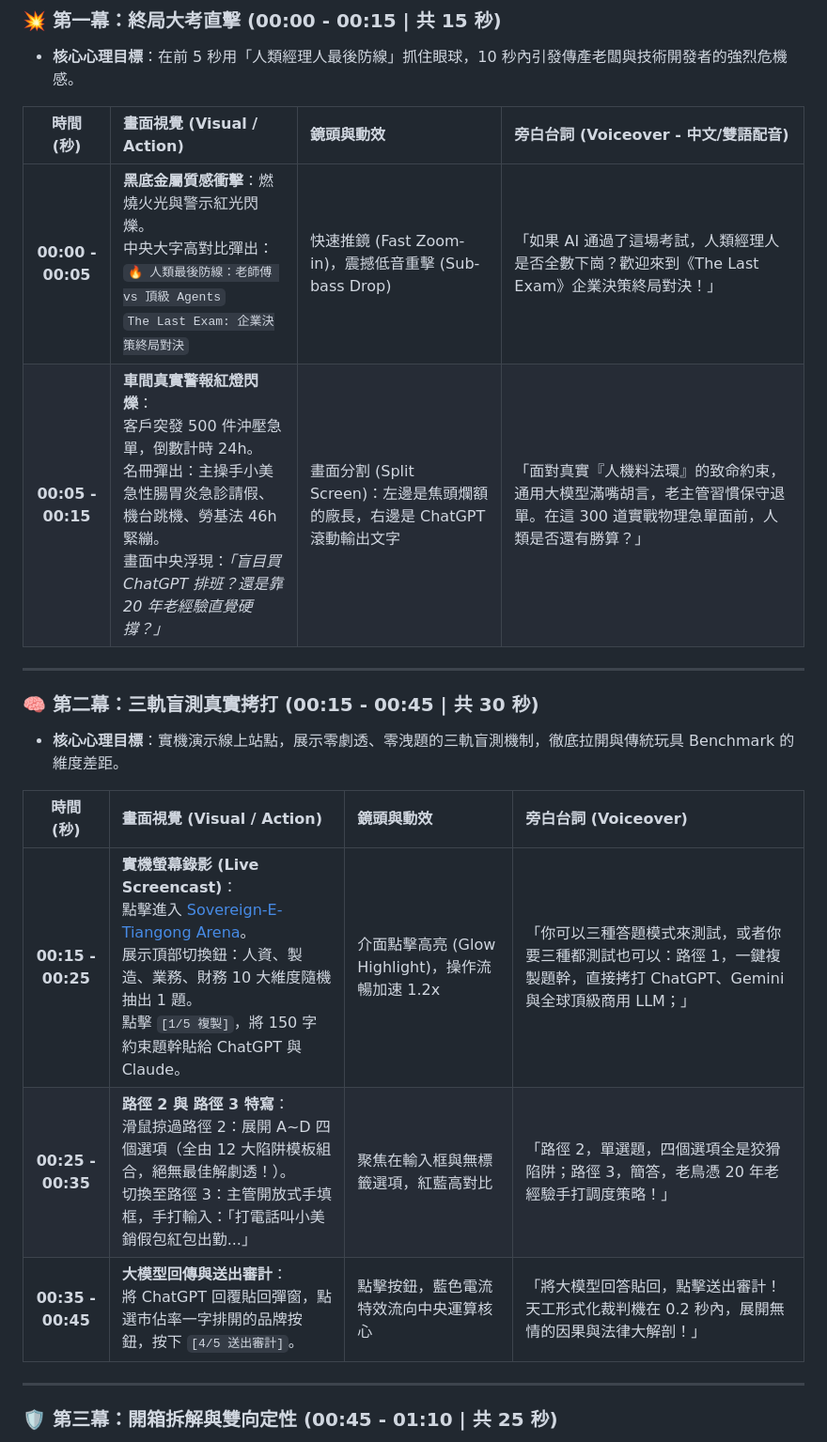
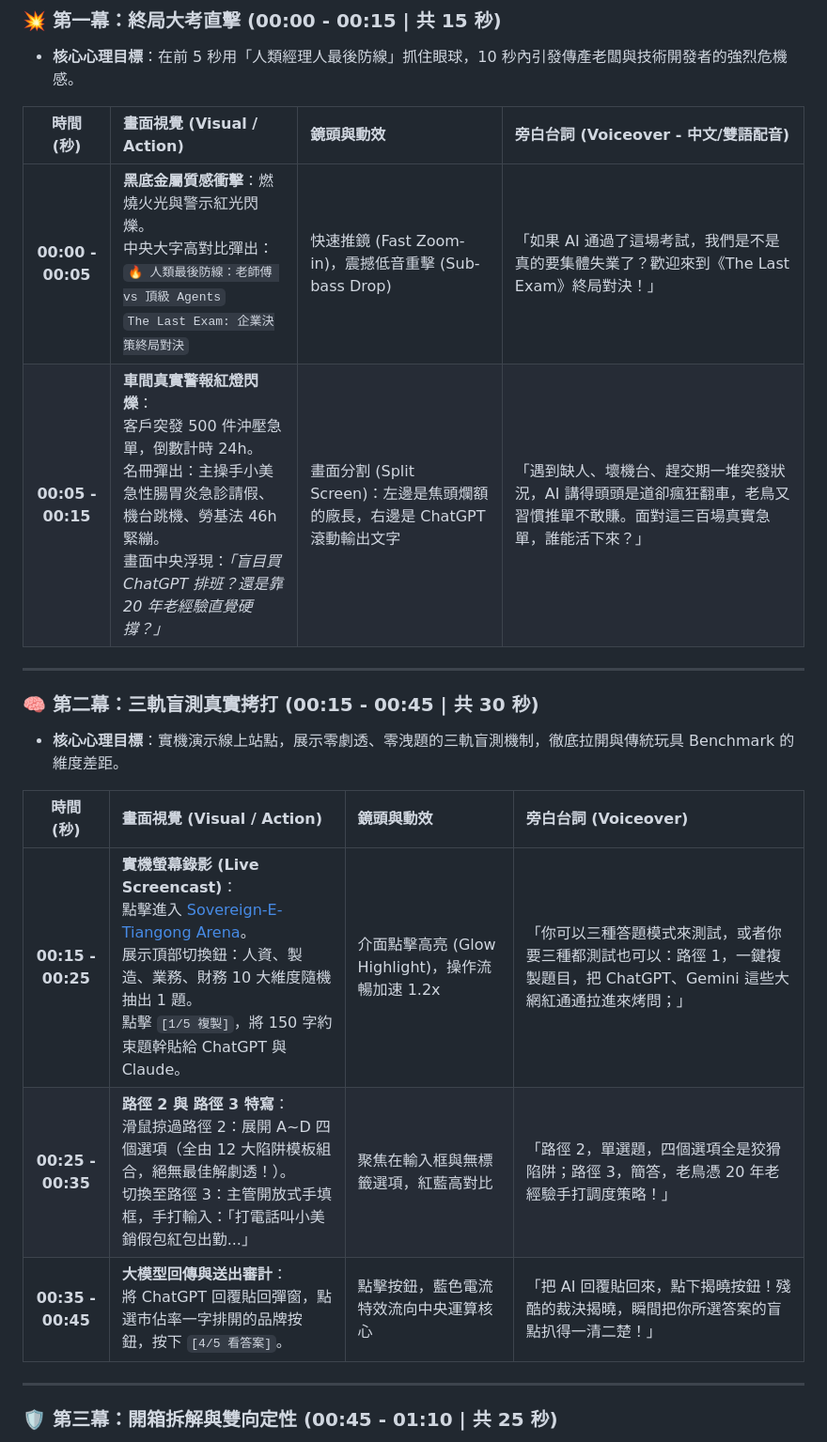
Before and after one commit to SDRmsung/Sovereign-E-Tiangong-Decision-Arena, a Markdown page: docs/06_03_Arena_SPEC_90秒YouTube影片腳本與分鏡規劃.md, the part around one of its changes. Shown at 94% size. Rendered like a GitHub page.

```diff
--- a/docs/06_03_Arena_SPEC_90秒YouTube影片腳本與分鏡規劃.md
+++ b/docs/06_03_Arena_SPEC_90秒YouTube影片腳本與分鏡規劃.md
@@ -47,21 +47,21 @@ live_url: "https://sdrmsung.github.io/Sovereign-E-Tiangong-Decision-Arena/"
 ### 💥 第一幕：終局大考直擊 (00:00 - 00:15 | 共 15 秒)
 * **核心心理目標**：在前 5 秒用「人類經理人最後防線」抓住眼球，10 秒內引發傳產老闆與技術開發者的強烈危機感。
 
-| 時間 (秒) | 畫面視覺 (Visual / Action) | 鏡頭與動效 | 旁白台詞 (Voiceover - 中文/雙語配音) |
-| :---: | :--- | :--- | :--- |
-| **00:00 - 00:05** | **黑底金屬質感衝擊**：燃燒火光與警示紅光閃爍。<br>中央大字高對比彈出：<br>`🔥 人類最後防線：老師傅 vs 頂級 Agents`<br>`The Last Exam: 企業決策終局對決` | 快速推鏡 (Fast Zoom-in)，震撼低音重擊 (Sub-bass Drop) | 「如果 AI 通過了這場考試，人類經理人是否全數下崗？歡迎來到《The Last Exam》企業決策終局對決！」 |
-| **00:05 - 00:15** | **車間真實警報紅燈閃爍**：<br>客戶突發 500 件沖壓急單，倒數計時 24h。<br>名冊彈出：主操手小美急性腸胃炎急診請假、機台跳機、勞基法 46h 緊繃。<br>畫面中央浮現：*「盲目買 ChatGPT 排班？還是靠 20 年老經驗直覺硬撐？」* | 畫面分割 (Split Screen)：左邊是焦頭爛額的廠長，右邊是 ChatGPT 滾動輸出文字 | 「面對真實『人機料法環』的致命約束，通用大模型滿嘴胡言，老主管習慣保守退單。在這 300 道實戰物理急單面前，人類是否還有勝算？」 |
+|      時間 (秒)       | 畫面視覺 (Visual / Action)                                                                                                            | 鏡頭與動效                                             | 旁白台詞 (Voiceover - 中文/雙語配音)                                        |
+| :---------------: | :-------------------------------------------------------------------------------------------------------------------------------- | :------------------------------------------------ | :---------------------------------------------------------------- |
+| **00:00 - 00:05** | **黑底金屬質感衝擊**：燃燒火光與警示紅光閃爍。<br>中央大字高對比彈出：<br>`🔥 人類最後防線：老師傅 vs 頂級 Agents`<br>`The Last Exam: 企業決策終局對決`                              | 快速推鏡 (Fast Zoom-in)，震撼低音重擊 (Sub-bass Drop)        | 「如果 AI 通過了這場考試，我們是不是真的要集體失業了？歡迎來到《The Last Exam》終局對決！」          |
+| **00:05 - 00:15** | **車間真實警報紅燈閃爍**：<br>客戶突發 500 件沖壓急單，倒數計時 24h。<br>名冊彈出：主操手小美急性腸胃炎急診請假、機台跳機、勞基法 46h 緊繃。<br>畫面中央浮現：*「盲目買 ChatGPT 排班？還是靠 20 年老經驗直覺硬撐？」* | 畫面分割 (Split Screen)：左邊是焦頭爛額的廠長，右邊是 ChatGPT 滾動輸出文字 | 「遇到缺人、壞機台、趕交期一堆突發狀況，AI 講得頭頭是道卻瘋狂翻車，老鳥又習慣推單不敢賺。面對這三百場真實急單，誰能活下來？」 |
 
 ---
 
 ### 🧠 第二幕：三軌盲測真實拷打 (00:15 - 00:45 | 共 30 秒)
 * **核心心理目標**：實機演示線上站點，展示零劇透、零洩題的三軌盲測機制，徹底拉開與傳統玩具 Benchmark 的維度差距。
 
-| 時間 (秒) | 畫面視覺 (Visual / Action) | 鏡頭與動效 | 旁白台詞 (Voiceover) |
-| :---: | :--- | :--- | :--- |
-| **00:15 - 00:25** | **實機螢幕錄影 (Live Screencast)**：<br>點擊進入 [Sovereign-E-Tiangong Arena](https://sdrmsung.github.io/Sovereign-E-Tiangong-Decision-Arena/)。<br>展示頂部切換鈕：人資、製造、業務、財務 10 大維度隨機抽出 1 題。<br>點擊 `[1/5 複製]`，將 150 字約束題幹貼給 ChatGPT 與 Claude。 | 介面點擊高亮 (Glow Highlight)，操作流暢加速 1.2x | 「你可以三種答題模式來測試，或者你要三種都測試也可以：路徑 1，一鍵複製題幹，直接拷打 ChatGPT、Gemini 與全球頂級商用 LLM；」 |
-| **00:25 - 00:35** | **路徑 2 與 路徑 3 特寫**：<br>滑鼠掠過路徑 2：展開 A~D 四個選項（全由 12 大陷阱模板組合，絕無最佳解劇透！）。<br>切換至路徑 3：主管開放式手填框，手打輸入：「打電話叫小美銷假包紅包出勤...」 | 聚焦在輸入框與無標籤選項，紅藍高對比 | 「路徑 2，單選題，四個選項全是狡猾陷阱；路徑 3，簡答，老鳥憑 20 年老經驗手打調度策略！」 |
-| **00:35 - 00:45** | **大模型回傳與送出審計**：<br>將 ChatGPT 回覆貼回彈窗，點選市佔率一字排開的品牌按鈕，按下 `[4/5 送出審計]`。 | 點擊按鈕，藍色電流特效流向中央運算核心 | 「將大模型回答貼回，點擊送出審計！天工形式化裁判機在 0.2 秒內，展開無情的因果與法律大解剖！」 |
+|      時間 (秒)       | 畫面視覺 (Visual / Action)                                                                                                                                                                                                       | 鏡頭與動效                               | 旁白台詞 (Voiceover)                                                       |
+| :---------------: | :--------------------------------------------------------------------------------------------------------------------------------------------------------------------------------------------------------------------------- | :---------------------------------- | :--------------------------------------------------------------------- |
+| **00:15 - 00:25** | **實機螢幕錄影 (Live Screencast)**：<br>點擊進入 [Sovereign-E-Tiangong Arena](https://sdrmsung.github.io/Sovereign-E-Tiangong-Decision-Arena/)。<br>展示頂部切換鈕：人資、製造、業務、財務 10 大維度隨機抽出 1 題。<br>點擊 `[1/5 複製]`，將 150 字約束題幹貼給 ChatGPT 與 Claude。 | 介面點擊高亮 (Glow Highlight)，操作流暢加速 1.2x | 「你可以三種答題模式來測試，或者你要三種都測試也可以：路徑 1，一鍵複製題目，把 ChatGPT、Gemini 這些大網紅通通拉進來烤問；」 |
+| **00:25 - 00:35** | **路徑 2 與 路徑 3 特寫**：<br>滑鼠掠過路徑 2：展開 A~D 四個選項（全由 12 大陷阱模板組合，絕無最佳解劇透！）。<br>切換至路徑 3：主管開放式手填框，手打輸入：「打電話叫小美銷假包紅包出勤...」                                                                                                             | 聚焦在輸入框與無標籤選項，紅藍高對比                  | 「路徑 2，單選題，四個選項全是狡猾陷阱；路徑 3，簡答，老鳥憑 20 年老經驗手打調度策略！」                       |
+| **00:35 - 00:45** | **大模型回傳與送出審計**：<br>將 ChatGPT 回覆貼回彈窗，點選市佔率一字排開的品牌按鈕，按下 `[4/5 看答案]`。                                                                                                                                                           | 點擊按鈕，藍色電流特效流向中央運算核心                 | 「把 AI 回覆貼回來，點下揭曉按鈕！殘酷的裁決揭曉，瞬間把你所選答案的盲點扒得一清二楚！」                           |
 
 ---
 
```
Also changed, not shown: other parts of docs/06_03_Arena_SPEC_90秒YouTube影片腳本與分鏡規劃.md (+9 -8 lines).
